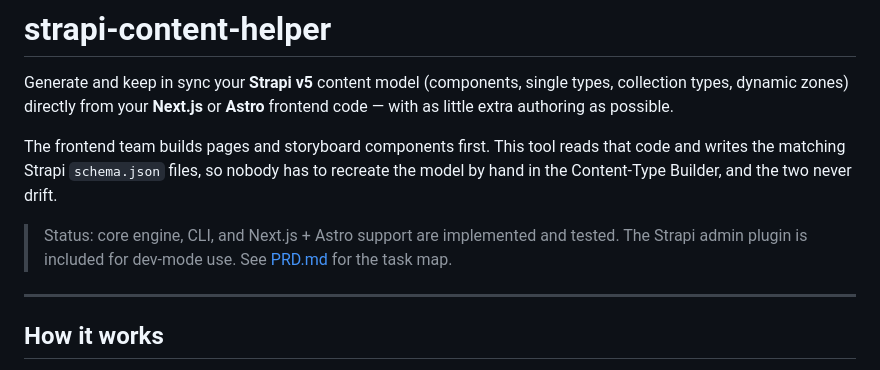
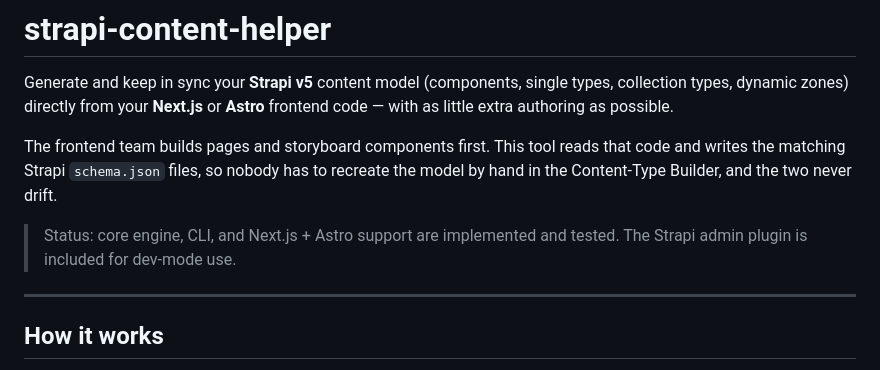
Before and after one commit to sridhar-s-subramanian/strapi-content-helper, a Markdown page: README.md, the part around the change. GitHub-like rendering.

```diff
--- a/README.md
+++ b/README.md
@@ -9,7 +9,7 @@ writes the matching Strapi `schema.json` files, so nobody has to recreate the mo
 the Content-Type Builder, and the two never drift.
 
 > Status: core engine, CLI, and Next.js + Astro support are implemented and tested.
-> The Strapi admin plugin is included for dev-mode use. See [PRD.md](./PRD.md) for the task map.
+> The Strapi admin plugin is included for dev-mode use.
 
 ---
 
```
